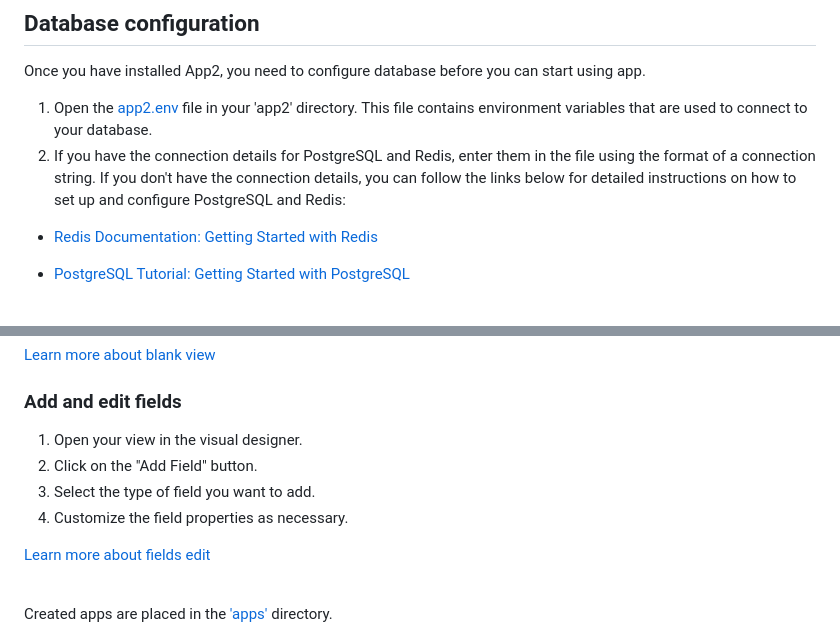
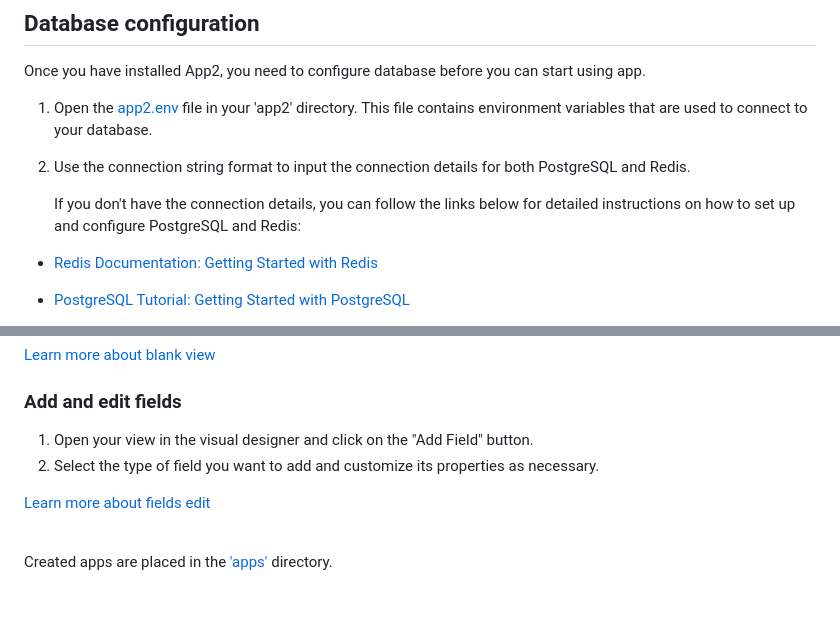
Before and after one commit to exinno/app2, a Markdown page: docs/quick-start.md, 2 parts joined by grey strips. GitHub-like rendering; blank space fills up the shorter version.

Commit message:
fix quick-start

```diff
--- a/docs/quick-start.md
+++ b/docs/quick-start.md
@@ -26,7 +26,9 @@ To install App2, follow these steps:
 Once you have installed App2, you need to configure database before you can start using app.
 
 1. Open the [app2.env](../app2.env) file in your 'app2' directory. This file contains environment variables that are used to connect to your database.
-2. If you have the connection details for PostgreSQL and Redis, enter them in the file using the format of a connection string. If you don't have the connection details, you can follow the links below for detailed instructions on how to set up and configure PostgreSQL and Redis:
+2. Use the connection string format to input the connection details for both PostgreSQL and Redis.
+
+   If you don't have the connection details, you can follow the links below for detailed instructions on how to set up and configure PostgreSQL and Redis:
 
 - [Redis Documentation: Getting Started with Redis](https://redis.io/docs/getting-started/)
 - [PostgreSQL Tutorial: Getting Started with PostgreSQL](https://www.postgresqltutorial.com/postgresql-getting-started/connect-to-postgresql-database/)
@@ -121,10 +123,8 @@ Click the 'Create View' button and select the method you want to build view.
 
 ### Add and edit fields
 
-1. Open your view in the visual designer.
-2. Click on the "Add Field" button.
-3. Select the type of field you want to add.
-4. Customize the field properties as necessary.
+1. Open your view in the visual designer and click on the "Add Field" button.
+2. Select the type of field you want to add and customize its properties as necessary.
 
 [Learn more about fields edit]()
 
```
